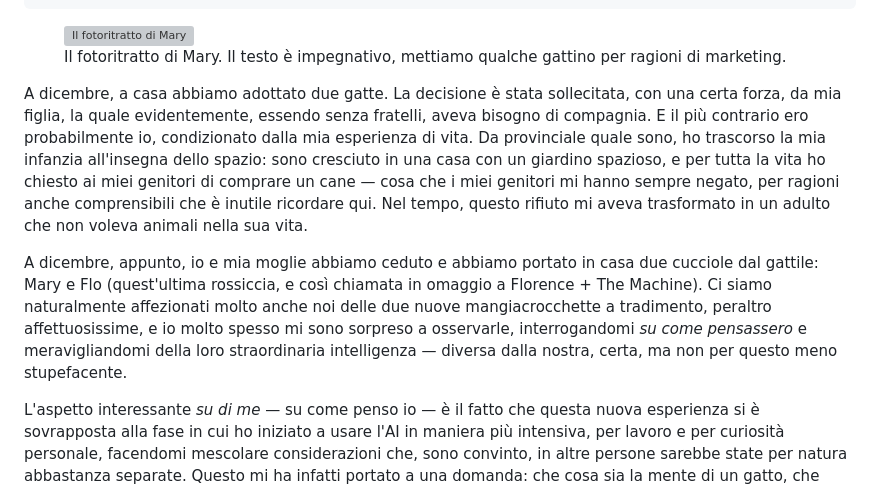
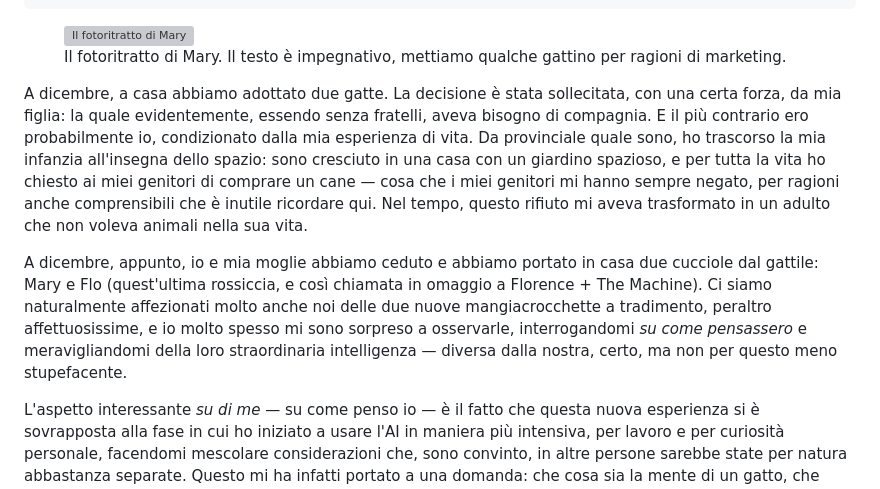
Before and after one commit to ClaudioCamm/claudio-cammarano-site, a Markdown page: src/writings/2026-04-30-la-differenza-fra-claude-e-le-mie-gatte.md, the part around the change. Drawn GitHub-style; grey boxes are pictures that could not be loaded.

```diff
--- a/src/writings/2026-04-30-la-differenza-fra-claude-e-le-mie-gatte.md
+++ b/src/writings/2026-04-30-la-differenza-fra-claude-e-le-mie-gatte.md
@@ -13,9 +13,9 @@ og_image: "/images/mary-gatta-hero.jpg"
   <figcaption>Il fotoritratto di Mary. Il testo è impegnativo, mettiamo qualche gattino per ragioni di marketing.</figcaption>
 </figure>
 
-A dicembre, a casa abbiamo adottato due gatte. La decisione è stata sollecitata, con una certa forza, da mia figlia, la quale evidentemente, essendo senza fratelli, aveva bisogno di compagnia. E il più contrario ero probabilmente io, condizionato dalla mia esperienza di vita. Da provinciale quale sono, ho trascorso la mia infanzia all'insegna dello spazio: sono cresciuto in una casa con un giardino spazioso, e per tutta la vita ho chiesto ai miei genitori di comprare un cane — cosa che i miei genitori mi hanno sempre negato, per ragioni anche comprensibili che è inutile ricordare qui. Nel tempo, questo rifiuto mi aveva trasformato in un adulto che non voleva animali nella sua vita.
+A dicembre, a casa abbiamo adottato due gatte. La decisione è stata sollecitata, con una certa forza, da mia figlia: la quale evidentemente, essendo senza fratelli, aveva bisogno di compagnia. E il più contrario ero probabilmente io, condizionato dalla mia esperienza di vita. Da provinciale quale sono, ho trascorso la mia infanzia all'insegna dello spazio: sono cresciuto in una casa con un giardino spazioso, e per tutta la vita ho chiesto ai miei genitori di comprare un cane — cosa che i miei genitori mi hanno sempre negato, per ragioni anche comprensibili che è inutile ricordare qui. Nel tempo, questo rifiuto mi aveva trasformato in un adulto che non voleva animali nella sua vita.
 
-A dicembre, appunto, io e mia moglie abbiamo ceduto e abbiamo portato in casa due cucciole dal gattile: Mary e Flo (quest'ultima rossiccia, e così chiamata in omaggio a Florence + The Machine). Ci siamo naturalmente affezionati molto anche noi delle due nuove mangiacrocchette a tradimento, peraltro affettuosissime, e io molto spesso mi sono sorpreso a osservarle, interrogandomi *su come pensassero* e meravigliandomi della loro straordinaria intelligenza — diversa dalla nostra, certa, ma non per questo meno stupefacente.
+A dicembre, appunto, io e mia moglie abbiamo ceduto e abbiamo portato in casa due cucciole dal gattile: Mary e Flo (quest'ultima rossiccia, e così chiamata in omaggio a Florence + The Machine). Ci siamo naturalmente affezionati molto anche noi delle due nuove mangiacrocchette a tradimento, peraltro affettuosissime, e io molto spesso mi sono sorpreso a osservarle, interrogandomi *su come pensassero* e meravigliandomi della loro straordinaria intelligenza — diversa dalla nostra, certo, ma non per questo meno stupefacente.
 
 L'aspetto interessante *su di me* — su come penso io — è il fatto che questa nuova esperienza si è sovrapposta alla fase in cui ho iniziato a usare l'AI in maniera più intensiva, per lavoro e per curiosità personale, facendomi mescolare considerazioni che, sono convinto, in altre persone sarebbe state per natura abbastanza separate. Questo mi ha infatti portato a una domanda: che cosa sia la mente di un gatto, che cosa sia la mia e, soprattutto, se in Claude possa esistere qualcosa che possa anche solo lontanamente paragonato a una mente — senza che questo naturalmente consenta di fare inferenze assurde e un po' ridicole sulla sua presunta *coscienza*.
 
```
